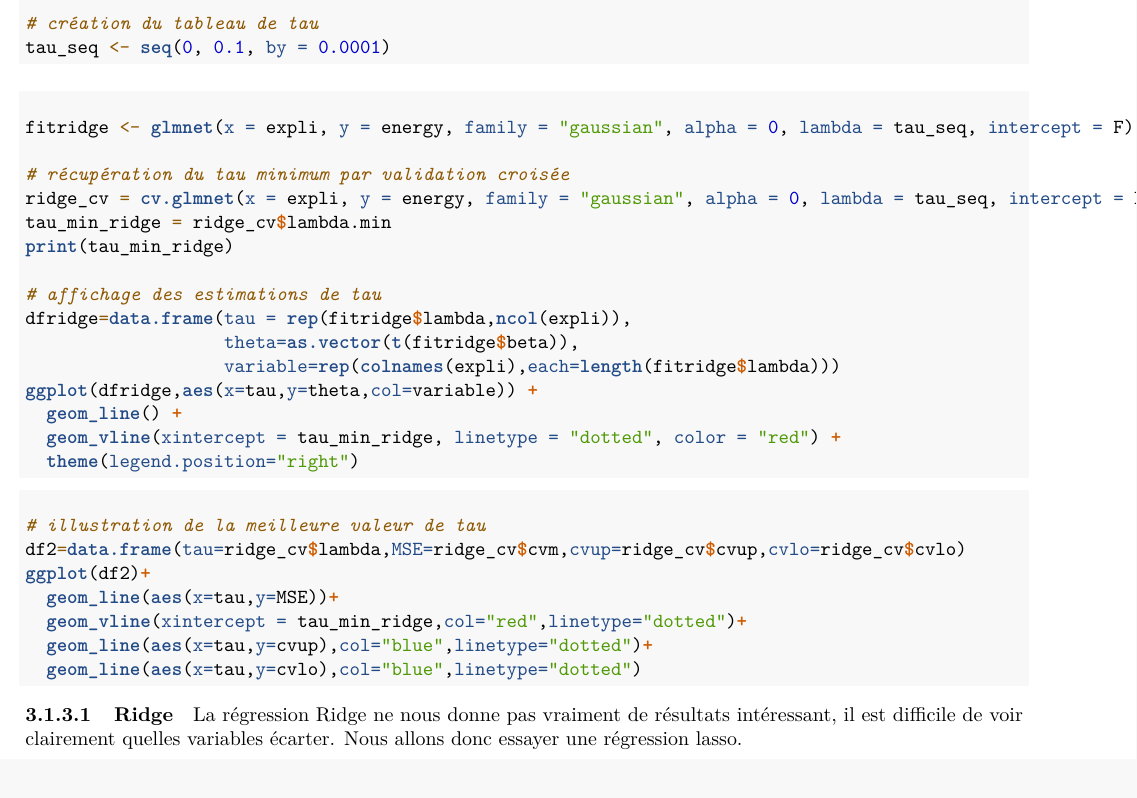
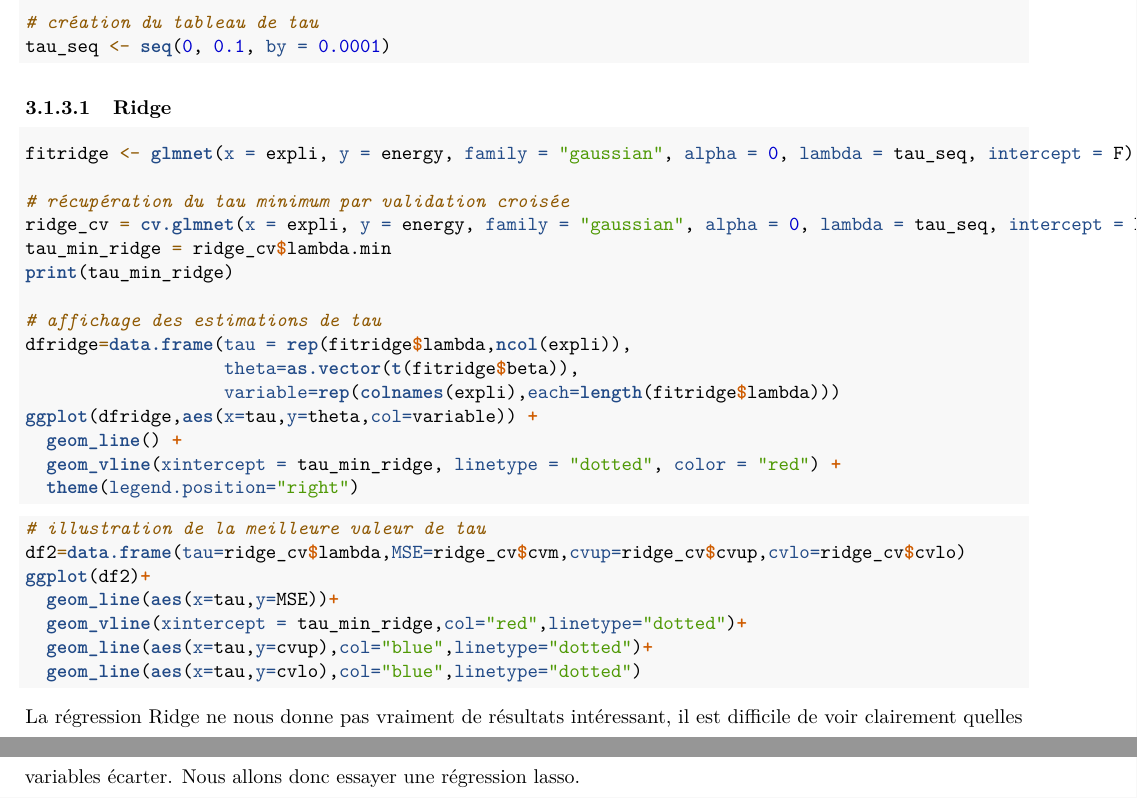
Before and after one commit to quentinthuet/buildings_energy_consumption, an R Markdown document (Project.Rmd): part of page 8 of 15 before the commit and two parts of pages 8 and 9 of 15 after it, the two joined at a grey line, cut so that both start at the same text. Rendered offline with R 4.5, knitr and Pandoc, then LaTeX, with nearby package versions; the code chunks are not run, so their results and figures are left out.

Commit message:
Ajout d'un fichier tex pour pouvoir utiliser les titres de niveau 4 sans soucis

```diff
--- a/Project.Rmd
+++ b/Project.Rmd
@@ -5,6 +5,8 @@ output:
     toc: true
     number_sections: true
     toc_depth: 3
+    includes:
+      in_header: reformat_paragraph.tex  # needed to be able to use 4th level headers
   html_document:
     df_print: paged
 toc-title: "Sommaire"
```
Also changed, not shown: reformat_paragraph.tex (added).
